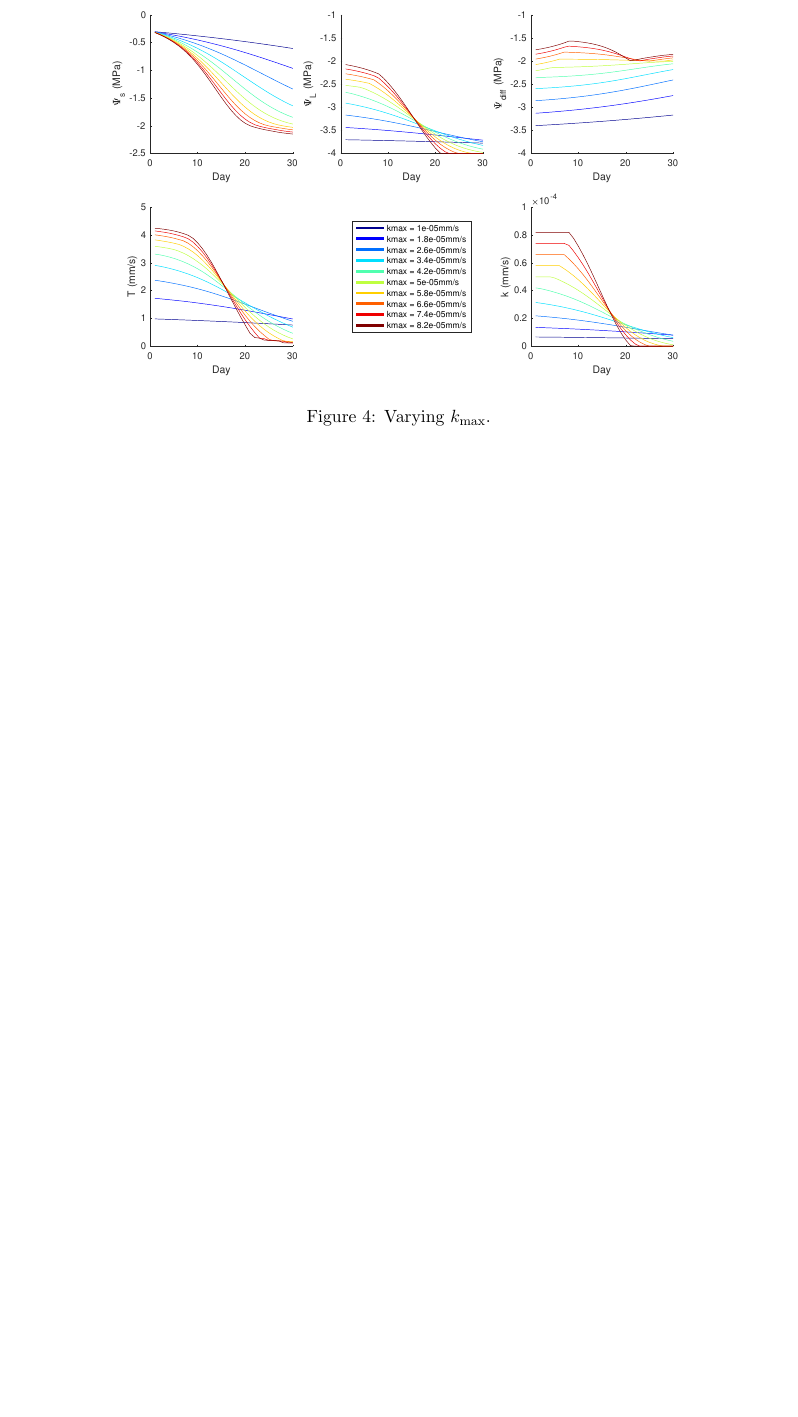
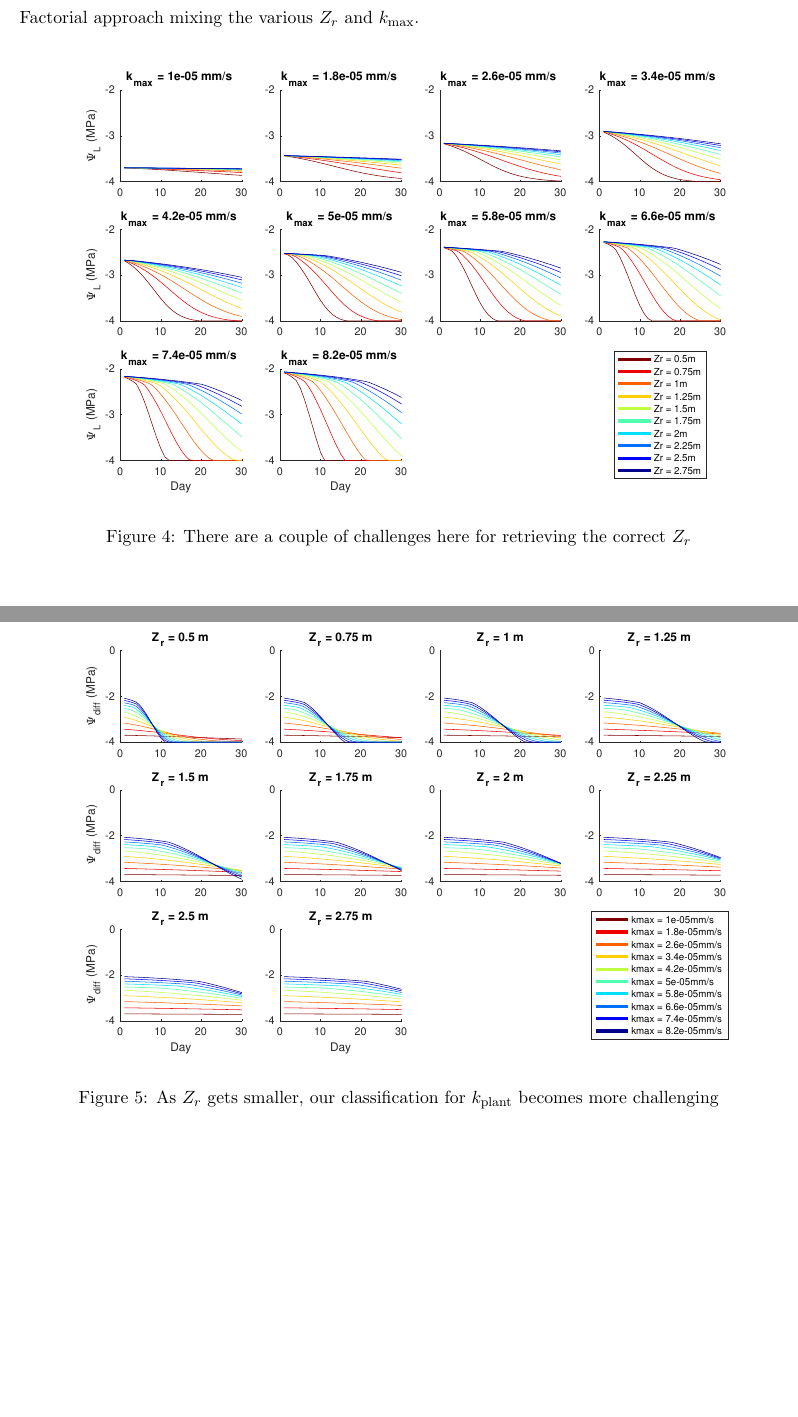
Before and after one commit to djk2120/spac, a LaTeX document (tex/notes.tex): part of page 7 of 8 before the commit and two parts of pages 8 and 9 of 10 after it, the two joined at a grey line, cut at the place of the change, the shorter picture padded with empty space. Compiled offline with pdfLaTeX.

Commit message:
implement factorial design

```diff
--- a/tex/notes.tex
+++ b/tex/notes.tex
@@ -132,11 +132,24 @@ No drainage, no rain. Looking at a 30-day drydown. I'm forcing the model with a
 \end{itemize}
 
 
+\clearpage
+\subsection{Experiment 3}
+Factorial approach mixing the various $Z_r$ and $k_\text{max}$.
+
+
 \begin{figure}[h]
 \centering
-\includegraphics[width=35pc]{../figs/exp2}
-\caption{Varying $k_\text{max}$.}
-\label{fig:exp2}
+\includegraphics[width=40pc]{../figs/exp3a}
+\caption{There are a couple of challenges here for retrieving the correct $Z_r$}
+\label{fig:exp3a}
+\end{figure}
+
+
+\begin{figure}[h]
+\centering
+\includegraphics[width=40pc]{../figs/exp3b}
+\caption{As $Z_r$ gets smaller, our classification for $k_\text{plant}$ becomes more challenging}
+\label{fig:exp3b}
 \end{figure}
 
 
```
Also changed, not shown: exp/exp3a.pdf (added), exp/exp3b.pdf (added), figs/exp1.pdf, figs/exp2.pdf, figs/exp3a.pdf (added), figs/exp3b.pdf (added), tex/notes.pdf, 2 other files.
